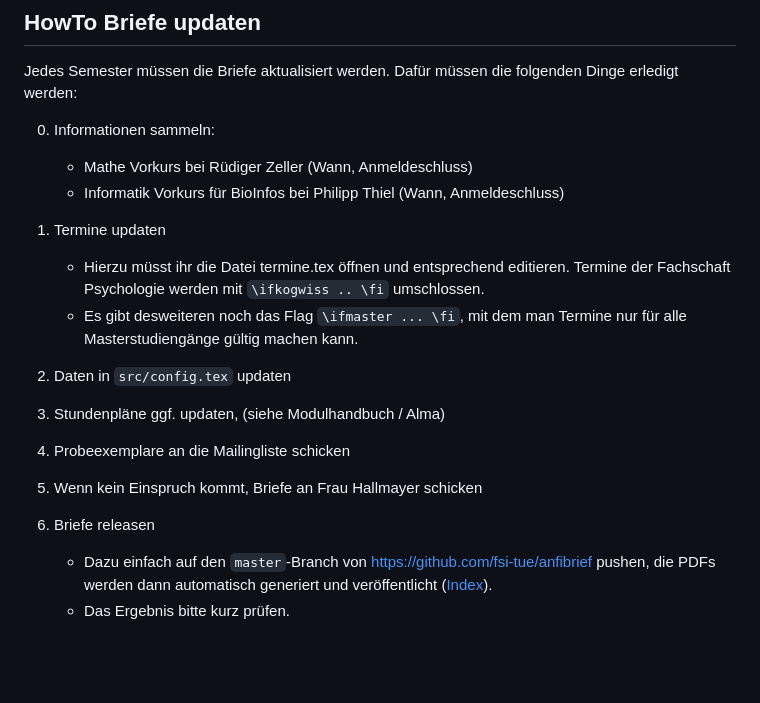
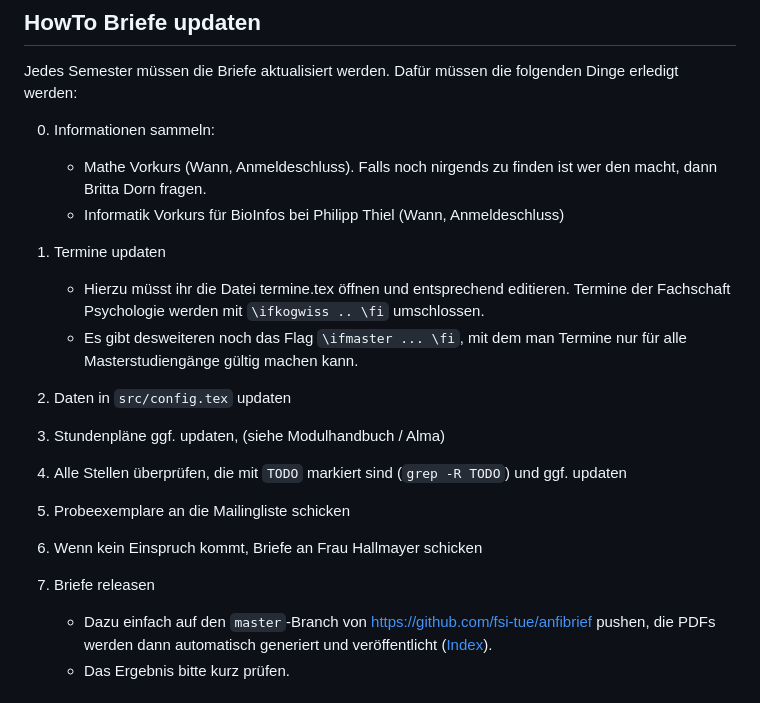
Before and after one commit to fsi-tue/anfibrief, a Markdown page: README.md, the part around the change. Drawn GitHub-style; blank space fills up the shorter version.

```diff
--- a/README.md
+++ b/README.md
@@ -45,7 +45,7 @@ Jedes Semester müssen die Briefe aktualisiert werden. Dafür müssen die
 folgenden Dinge erledigt werden:
 
 0. Informationen sammeln:
-    - Mathe Vorkurs bei Rüdiger Zeller (Wann, Anmeldeschluss)
+    - Mathe Vorkurs (Wann, Anmeldeschluss). Falls noch nirgends zu finden ist wer den macht, dann Britta Dorn fragen.
     - Informatik Vorkurs für BioInfos bei Philipp Thiel (Wann, Anmeldeschluss)
 
 1. Termine updaten
@@ -57,9 +57,10 @@ folgenden Dinge erledigt werden:
 
 2. Daten in `src/config.tex` updaten
 3. Stundenpläne ggf. updaten, (siehe Modulhandbuch / Alma)
-4. Probeexemplare an die Mailingliste schicken
-5. Wenn kein Einspruch kommt, Briefe an Frau Hallmayer schicken
-6. Briefe releasen
+4. Alle Stellen überprüfen, die mit `TODO` markiert sind (`grep -R TODO`) und ggf. updaten
+5. Probeexemplare an die Mailingliste schicken
+6. Wenn kein Einspruch kommt, Briefe an Frau Hallmayer schicken
+7. Briefe releasen
     - Dazu einfach auf den `master`-Branch von
       https://github.com/fsi-tue/anfibrief pushen, die PDFs werden dann
       automatisch generiert und veröffentlicht
```
